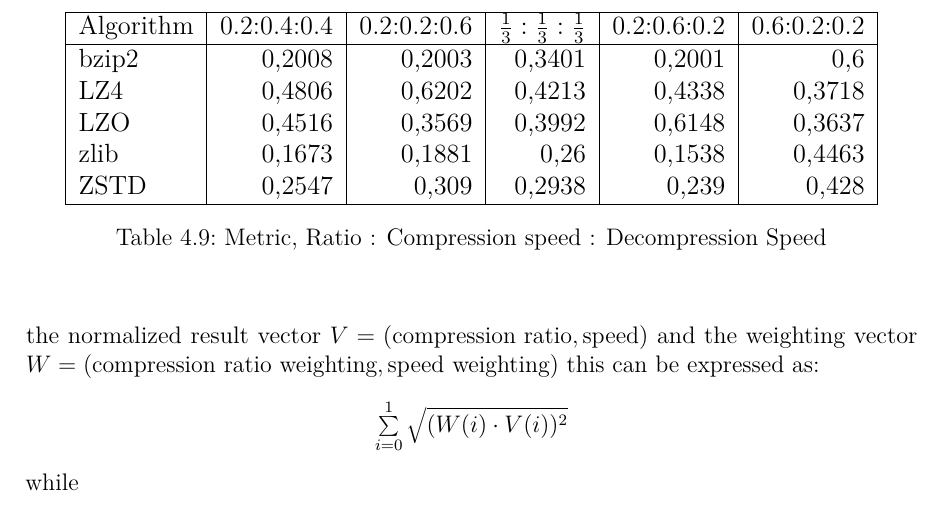
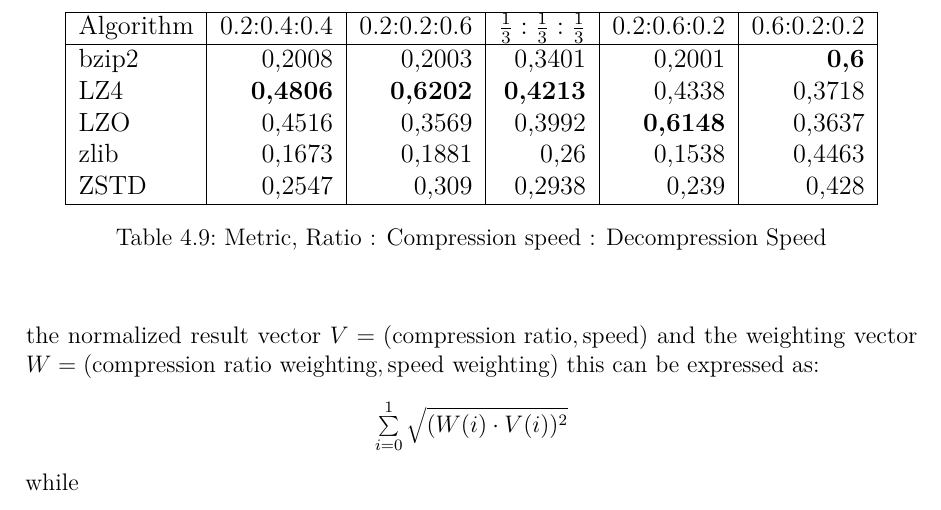
Before and after one commit to hatzel/pre, a LaTeX document (Bericht/bericht.tex, which reads Bericht/data_files/metric.tex): part of page 18 of 24, cut so that both start at the same text. Compiled offline with pdfLaTeX.

Commit message:
best highlighted

```diff
--- a/Bericht/data_files/metric.tex
+++ b/Bericht/data_files/metric.tex
@@ -7,9 +7,9 @@
 \hline
  Algorithm        &   0.2:0.4:0.4 & 0.2:0.2:0.6 & \(\frac{1}{3}:\frac{1}{3}:\frac{1}{3}\) & 0.2:0.6:0.2 & 0.6:0.2:0.2 \\
 \hline
- bzip2            &  0,2008 & 0,2003 & 0,3401 & 0,2001 & 0,6 \\
- LZ4              &  0,4806 & 0,6202 & 0,4213 & 0,4338 & 0,3718 \\
- LZO              &  0,4516 & 0,3569 & 0,3992 & 0,6148 & 0,3637 \\
+ bzip2            &  0,2008 & 0,2003 & 0,3401 & 0,2001 & \textbf{0,6} \\
+ LZ4              &  \textbf{0,4806} & \textbf{0,6202} & \textbf{0,4213} & 0,4338 & 0,3718 \\
+ LZO              &  0,4516 & 0,3569 & 0,3992 & \textbf{0,6148} & 0,3637 \\
  zlib             &  0,1673 & 0,1881 & 0,26   & 0,1538 & 0,4463 \\
  ZSTD             &  0,2547 & 0,309  & 0,2938 & 0,239  & 0,428 \\
 \hline
```
Also changed, not shown: Bericht/bericht.tex (+2 -0 lines).
